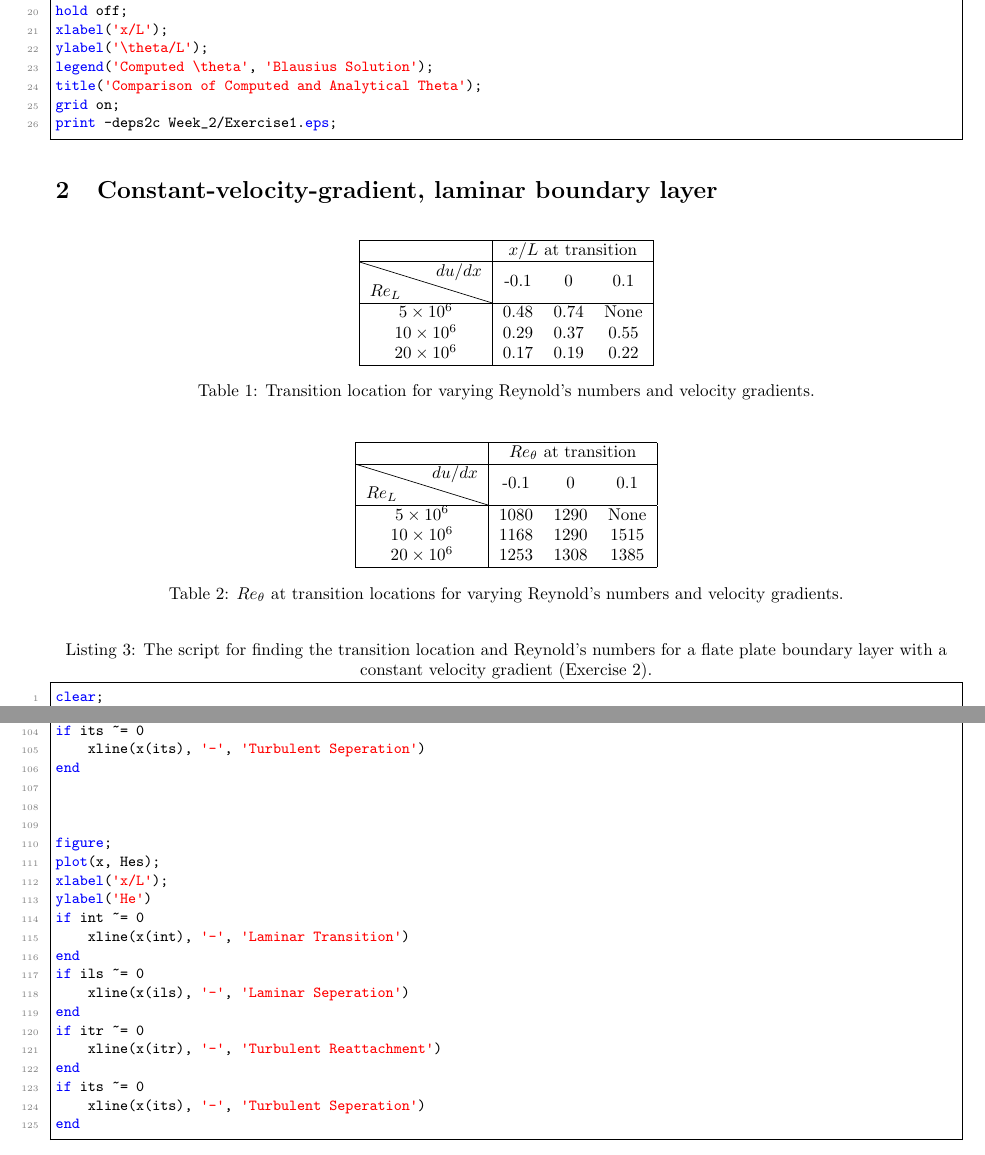
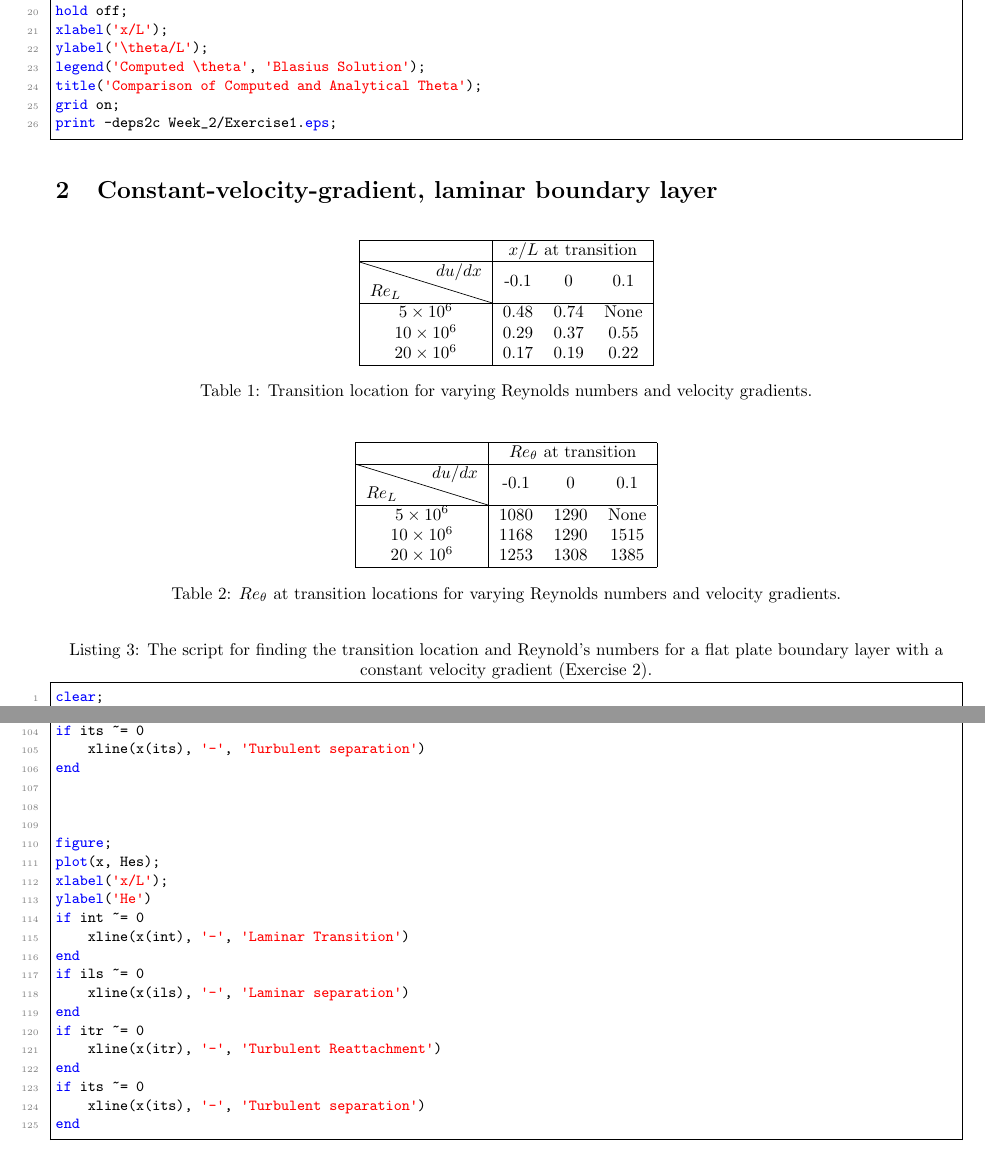
Before and after one commit to joeparker56/SA1-Wing-Analysis, a LaTeX document (Week_2/Week2Report.tex): two parts of pages 2 and 11 of 12, joined at a grey line, cut so that both start at the same text. Compiled offline with pdfLaTeX.

Commit message:
Updates from Overleaf

```diff
--- a/Week_2/Week2Report.tex
+++ b/Week_2/Week2Report.tex
@@ -27,8 +27,8 @@
     keepspaces=true,
     showstringspaces=false
 }
-\title{SA1 - Week 1 Report}
-\author{jp2056 }
+\title{SA1 - Week 2 Report}
+\author{Joe Parker, Gereon Leckebusch }
 \date{May 2026}
 
 \begin{document}
@@ -73,7 +73,7 @@ plot(x, analy);
 hold off;
 xlabel('x/L');
 ylabel('\theta/L');
-legend('Computed \theta', 'Blausius Solution');
+legend('Computed \theta', 'Blasius Solution');
 title('Comparison of Computed and Analytical Theta');
 grid on;
 print -deps2c Week_2/Exercise1.eps;
@@ -94,7 +94,7 @@ print -deps2c Week_2/Exercise1.eps;
          \num{20e6} & 0.17 & 0.19 & 0.22 \\
          \hline
     \end{tabular}
-    \caption{Transition location for varying Reynold's numbers and velocity gradients.}
+    \caption{Transition location for varying Reynolds numbers and velocity gradients.}
     \label{tab:ex2a}
 \end{table}
 \begin{table}[h]
@@ -110,11 +110,11 @@ print -deps2c Week_2/Exercise1.eps;
          \num{20e6} & 1253 & 1308 & 1385 \\
          \hline
     \end{tabular}
-    \caption{$Re_{\theta}$ at transition locations for varying Reynold's numbers and velocity gradients.}
+    \caption{$Re_{\theta}$ at transition locations for varying Reynolds numbers and velocity gradients.}
     \label{tab:ex2a}
 \end{table}
 
-\begin{lstlisting}[language=Matlab, caption={The script for finding the transition location and Reynold's numbers for a flate plate boundary layer with a constant velocity gradient (Exercise 2).}]
+\begin{lstlisting}[language=Matlab, caption={The script for finding the transition location and Reynold's numbers for a flat plate boundary layer with a constant velocity gradient (Exercise 2).}]
 clear;
 close all;
 
@@ -545,7 +545,7 @@ if itr ~= 0
     xline(x(itr), '-', 'Turbulent Reattachment')
 end
 if its ~= 0
-    xline(x(its), '-', 'Turbulent Seperation')
+    xline(x(its), '-', 'Turbulent separation')
 end
 
 
@@ -558,13 +558,13 @@ if int ~= 0
     xline(x(int), '-', 'Laminar Transition')
 end
 if ils ~= 0
-    xline(x(ils), '-', 'Laminar Seperation')
+    xline(x(ils), '-', 'Laminar separation')
 end
 if itr ~= 0
     xline(x(itr), '-', 'Turbulent Reattachment')
 end
 if its ~= 0
-    xline(x(its), '-', 'Turbulent Seperation')
+    xline(x(its), '-', 'Turbulent separation')
 end
 
 \end{lstlisting}
```
Also changed, not shown: Week_2/Week2Report.tex (16 more changed lines).
